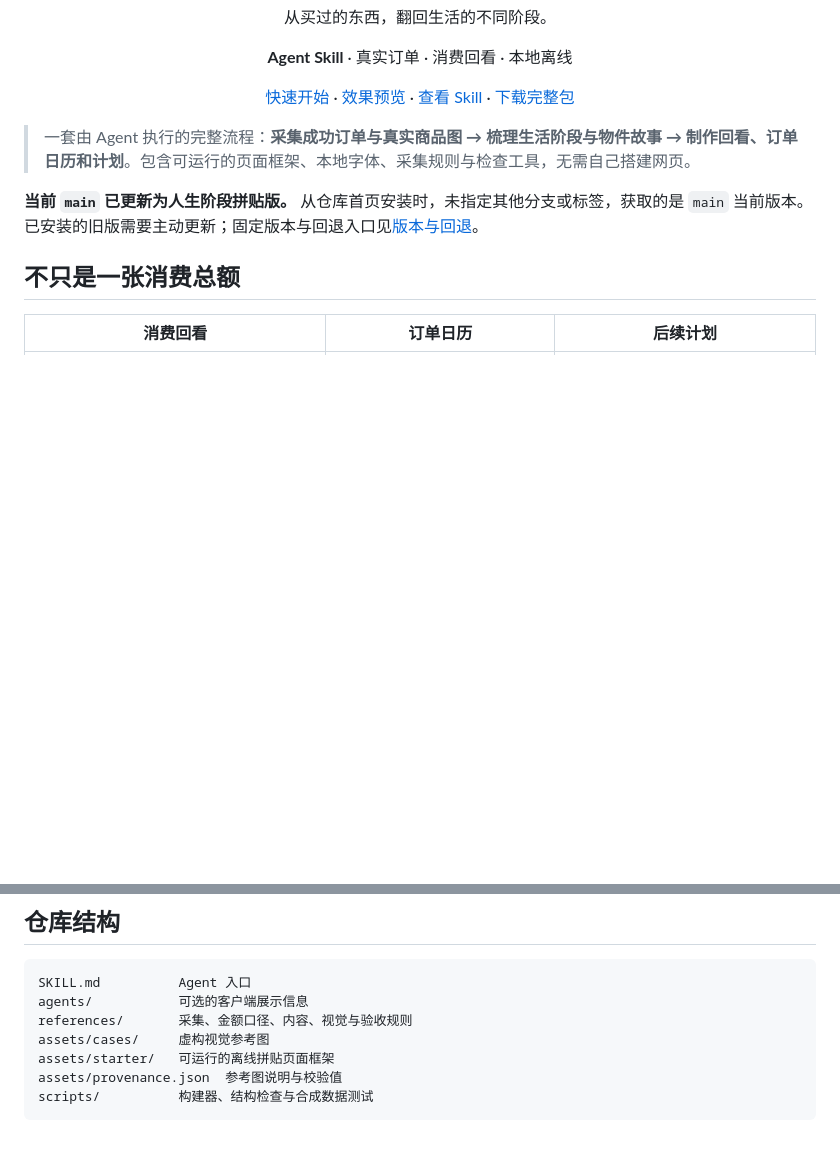
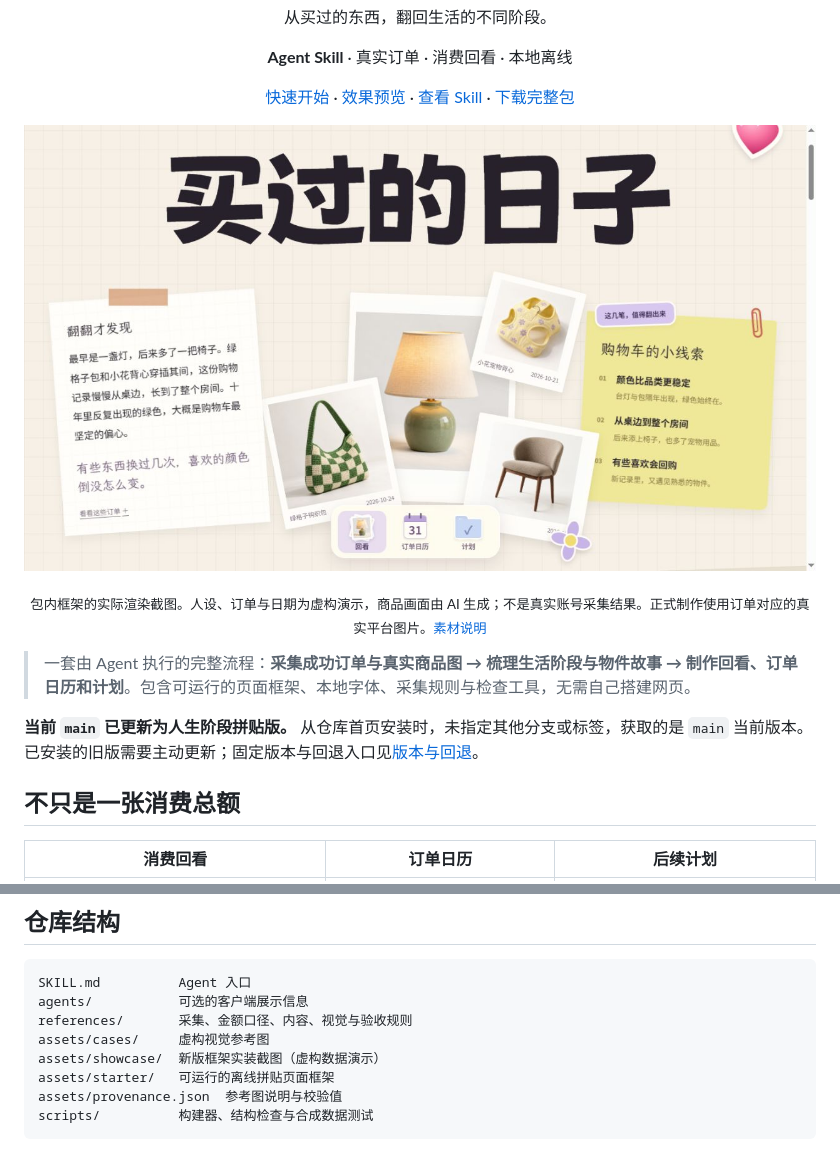
Before and after one commit to fly-YaoPro/taobao-consumption-journal, a Markdown page: README.md, 2 parts joined by grey strips. Rendered like a GitHub page; pictures changed too: assets/showcase/home.jpg (added); blank space fills up the shorter version.

```diff
--- a/README.md
+++ b/README.md
@@ -11,6 +7,11 @@
   <a href="SKILL.md">查看 Skill</a> ·
   <a href="https://github.com/fly-YaoPro/taobao-consumption-journal/archive/refs/heads/main.zip">下载完整包</a>
 </p>
+
+<p align="center">
+  <img src="assets/showcase/home.jpg" alt="新版首页：大标题、商品相纸拼贴、短回顾与购物线索便笺；虚构数据演示" width="100%">
+</p>
+<p align="center"><sub>包内框架的实际渲染截图。人设、订单与日期为虚构演示，商品画面由 AI 生成；不是真实账号采集结果。正式制作使用订单对应的真实平台图片。<a href="assets/showcase/provenance.json">素材说明</a></sub></p>
 
 > 一套由 Agent 执行的完整流程：**采集成功订单与真实商品图 → 梳理生活阶段与物件故事 → 制作回看、订单日历和计划**。包含可运行的页面框架、本地字体、采集规则与检查工具，无需自己搭建网页。
 
@@ -162,6 +195,7 @@ SKILL.md          Agent 入口
 agents/           可选的客户端展示信息
 references/       采集、金额口径、内容、视觉与验收规则
 assets/cases/     虚构视觉参考图
+assets/showcase/  新版框架实装截图（虚构数据演示）
 assets/starter/   可运行的离线拼贴页面框架
 assets/provenance.json  参考图说明与校验值
 scripts/          构建器、结构检查与合成数据测试
```
Also changed, not shown: other parts of README.md (+33 -5 lines), assets/showcase/calendar.jpg (added), assets/showcase/folder-stack.jpg (added), assets/showcase/plans.jpg (added), 1 other file.
